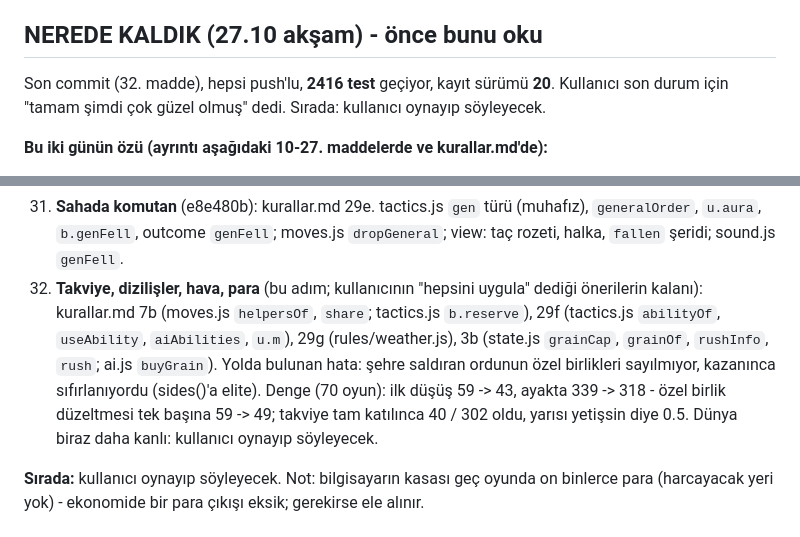
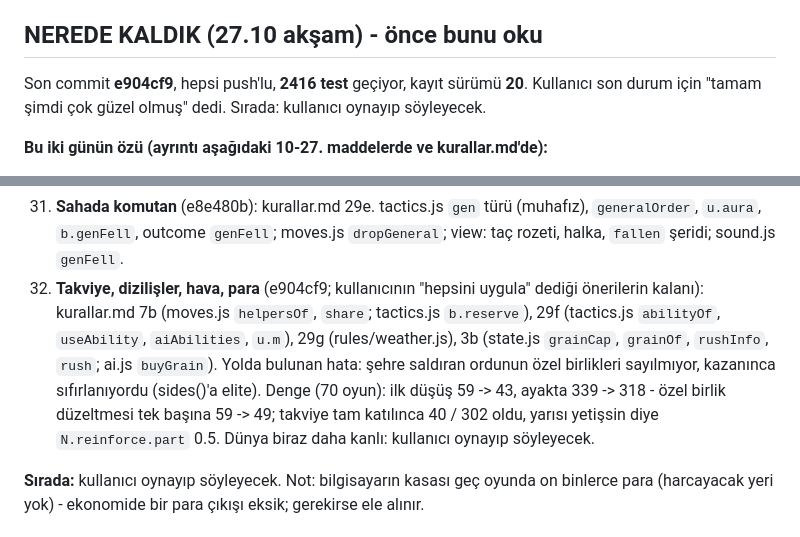
Before and after one commit to yahyaari/mare-nostrum, a Markdown page: Docs/plan.md, 2 parts joined by grey strips. Drawn GitHub-style.

Commit message:
Plan: commit ids for the five suggestions
Co-Authored-By: Claude Opus 5.5 <noreply@anthropic.com>

```diff
--- a/Docs/plan.md
+++ b/Docs/plan.md
@@ -7,7 +7,7 @@
 
 ## NEREDE KALDIK (27.10 akşam) - önce bunu oku
 
-Son commit (32. madde), hepsi push'lu, **2416 test** geçiyor, kayıt sürümü **20**. Kullanıcı son durum için
+Son commit **e904cf9**, hepsi push'lu, **2416 test** geçiyor, kayıt sürümü **20**. Kullanıcı son durum için
 "tamam şimdi çok güzel olmuş" dedi. Sırada: kullanıcı oynayıp söyleyecek.
 
 **Bu iki günün özü (ayrıntı aşağıdaki 10-27. maddelerde ve kurallar.md'de):**
@@ -163,12 +163,12 @@ sonunu canlı tutan olaylar (iç savaş, salgın, büyük barbar göçü), (5) t
     Denge (70 oyun): ilk düşüş 59, ayakta 339 (önce 58 / 347).
 31. **Sahada komutan** (e8e480b): kurallar.md 29e. tactics.js `gen` türü (muhafız), `generalOrder`, `u.aura`, `b.genFell`,
     outcome `genFell`; moves.js `dropGeneral`; view: taç rozeti, halka, `fallen` şeridi; sound.js `genFell`.
-32. **Takviye, dizilişler, hava, para** (bu adım; kullanıcının "hepsini uygula" dediği önerilerin kalanı): kurallar.md
+32. **Takviye, dizilişler, hava, para** (e904cf9; kullanıcının "hepsini uygula" dediği önerilerin kalanı): kurallar.md
     7b (moves.js `helpersOf`, `share`; tactics.js `b.reserve`), 29f (tactics.js `abilityOf`, `useAbility`, `aiAbilities`,
     `u.m`), 29g (rules/weather.js), 3b (state.js `grainCap`, `grainOf`, `rushInfo`, `rush`; ai.js `buyGrain`). Yolda bulunan
     hata: şehre saldıran ordunun özel birlikleri sayılmıyor, kazanınca sıfırlanıyordu (sides()'a elite). Denge (70 oyun): ilk
     düşüş 59 -> 43, ayakta 339 -> 318 - özel birlik düzeltmesi tek başına 59 -> 49; takviye tam katılınca 40 / 302 oldu,
-    yarısı yetişsin diye  0.5. Dünya biraz daha kanlı: kullanıcı oynayıp söyleyecek.
+    yarısı yetişsin diye `N.reinforce.part` 0.5. Dünya biraz daha kanlı: kullanıcı oynayıp söyleyecek.
 
 **Sırada:** kullanıcı oynayıp söyleyecek. Not: bilgisayarın kasası geç oyunda on binlerce para (harcayacak
 yeri yok) - ekonomide bir para çıkışı eksik; gerekirse ele alınır.
```
